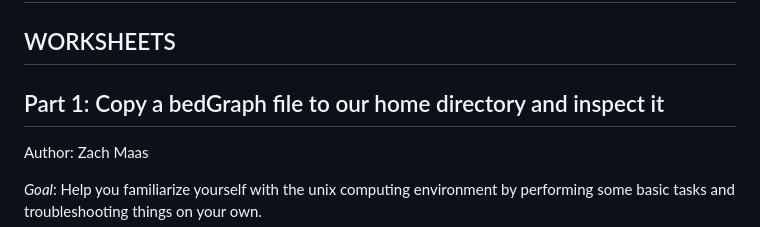
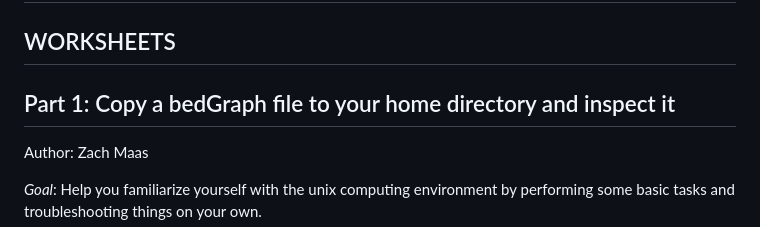
Before and after one commit to Dowell-Lab/srworkshop, a Markdown page: day02/worksheets/README.md, the part around the change. Drawn GitHub-style.

Commit message:
Update README.md
Former-commit-id: 9da7cd150cd5044b18df02eeb91bf550fae16c68

```diff
--- a/day02/worksheets/README.md
+++ b/day02/worksheets/README.md
@@ -2,7 +2,7 @@
 
 ## WORKSHEETS
 
-## Part 1: Copy a bedGraph file to our home directory and inspect it
+## Part 1: Copy a bedGraph file to your home directory and inspect it
 Author: Zach Maas
 
 *Goal*: Help you familiarize yourself with the unix computing environment by performing some basic tasks and troubleshooting things on your own.
```
